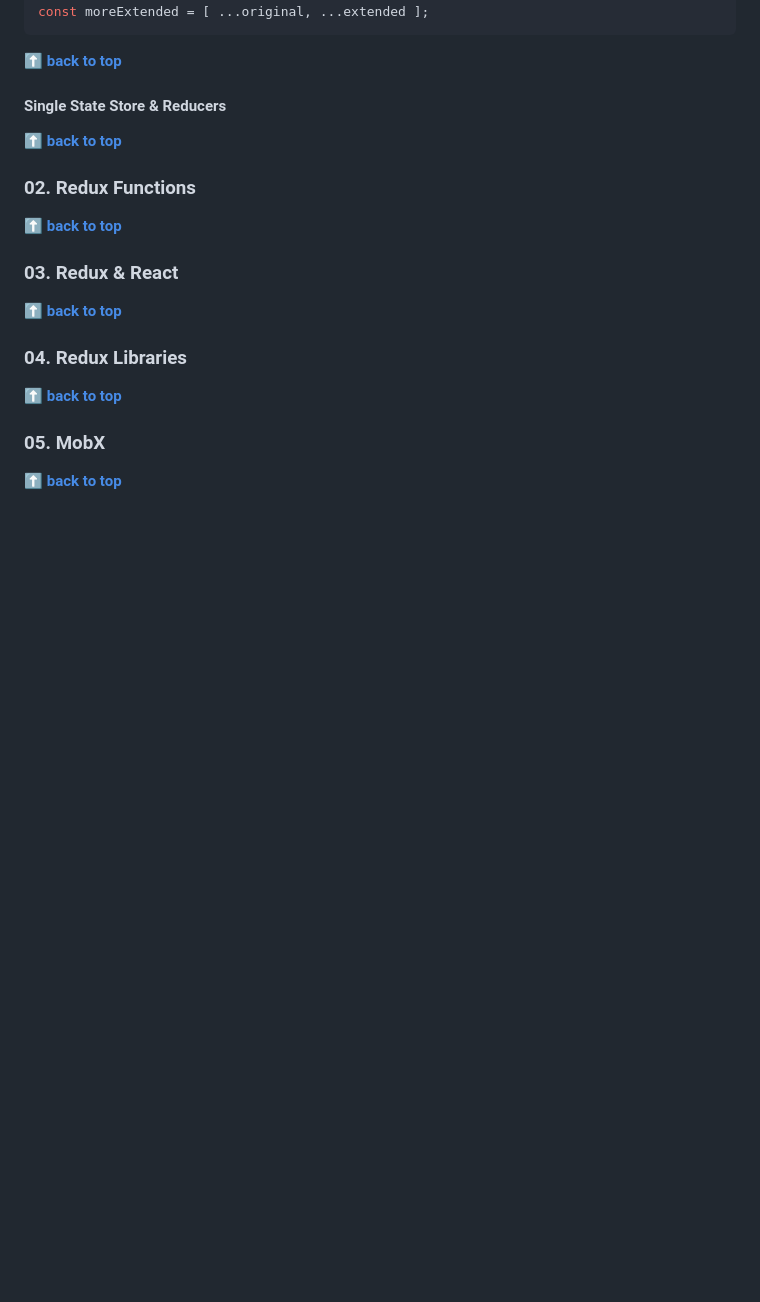
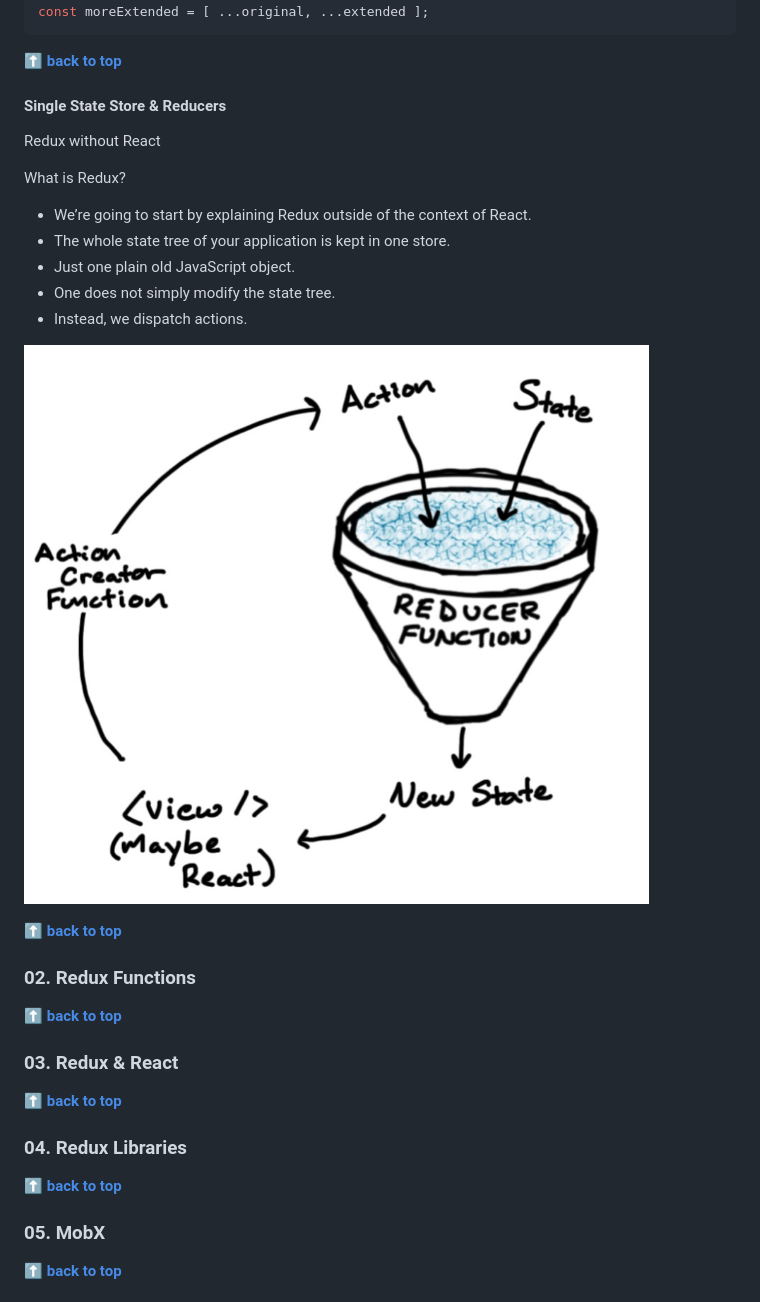
Before and after one commit to chesterheng/state-management, a Markdown page: README.md, the part around the change. Drawn GitHub-style; pictures changed too: img/reducer.jpg (added); blank space fills up the shorter version.

Commit message:
01. Introduction-Single State Store & Reducers

```diff
--- a/README.md
+++ b/README.md
@@ -1833,6 +1833,19 @@ const moreExtended = [ ...original, ...extended ];
 **[⬆ back to top](#table-of-contents)**
 
 #### Single State Store & Reducers
+
+Redux without React
+
+What is Redux?
+
+- We’re going to start by explaining Redux outside of the context of React.
+- The whole state tree of your application is kept in one store.
+- Just one plain old JavaScript object.
+- One does not simply modify the state tree.
+- Instead, we dispatch actions.
+
+![](img/reducer.jpg)
+
 **[⬆ back to top](#table-of-contents)**
 
 ### **02. Redux Functions**
```
